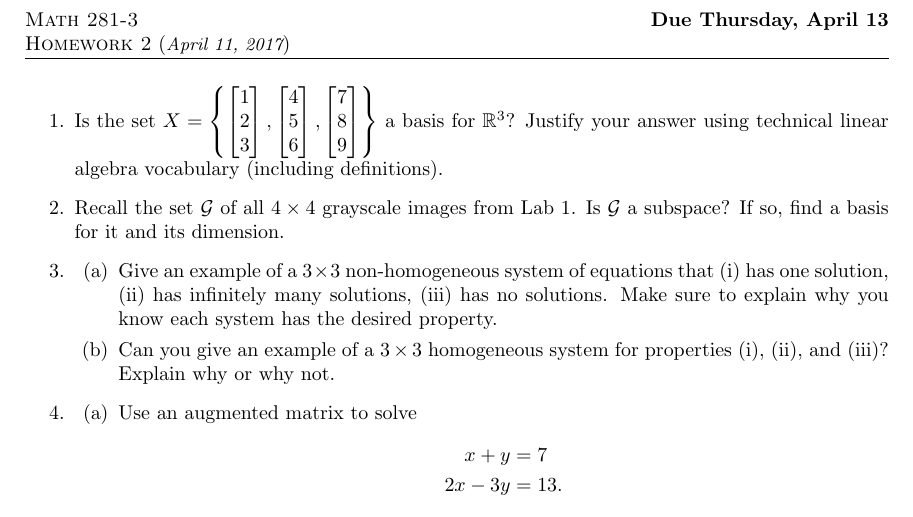
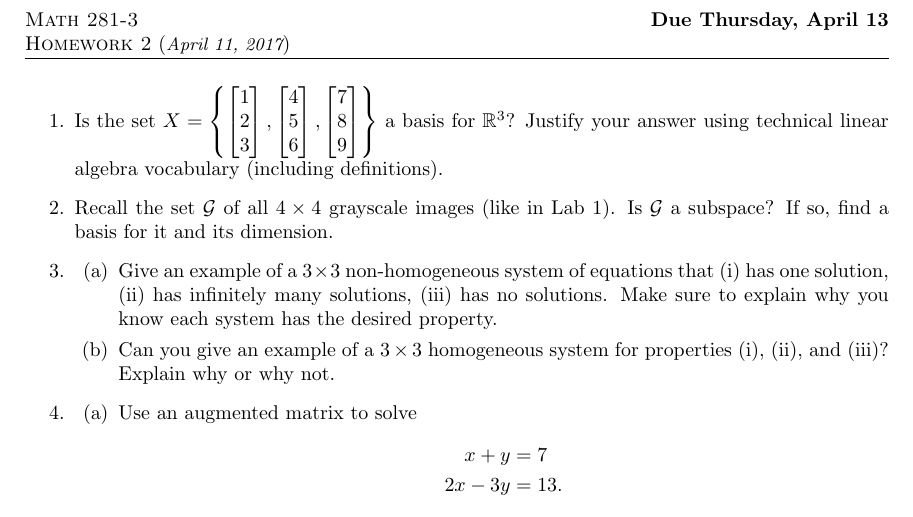
Before and after one commit to siefkenj/2017-MATH-281-3-webpage, a LaTeX problem sheet (homework/homework2.tex): part of the page, cut so that both start at the same text. Compiled offline with pdfLaTeX.

Commit message:
Fixed typeo

```diff
--- a/homework/homework2.tex
+++ b/homework/homework2.tex
@@ -55,7 +55,7 @@
 	\begin{enumerate}
 		\item Is the set $X=\left\{\mat{1\\2\\3},\mat{4\\5\\6},\mat{7\\8\\9}\right\}$ a basis for
 			$\R^3$?  Justify your answer using technical linear algebra vocabulary (including definitions).
-		\item Recall the set $\mathcal G$ of all $4\times 4$ grayscale images from Lab 1.
+		\item Recall the set $\mathcal G$ of all $4\times 4$ grayscale images (like in Lab 1).
 			Is $\mathcal G$ a subspace?  If so, find a basis for it and its dimension.
 		\item \begin{enumerate}
 				\item Give an example of a $3\times 3$ non-homogeneous system of equations
```
Also changed, not shown: homework/homework2.pdf.
